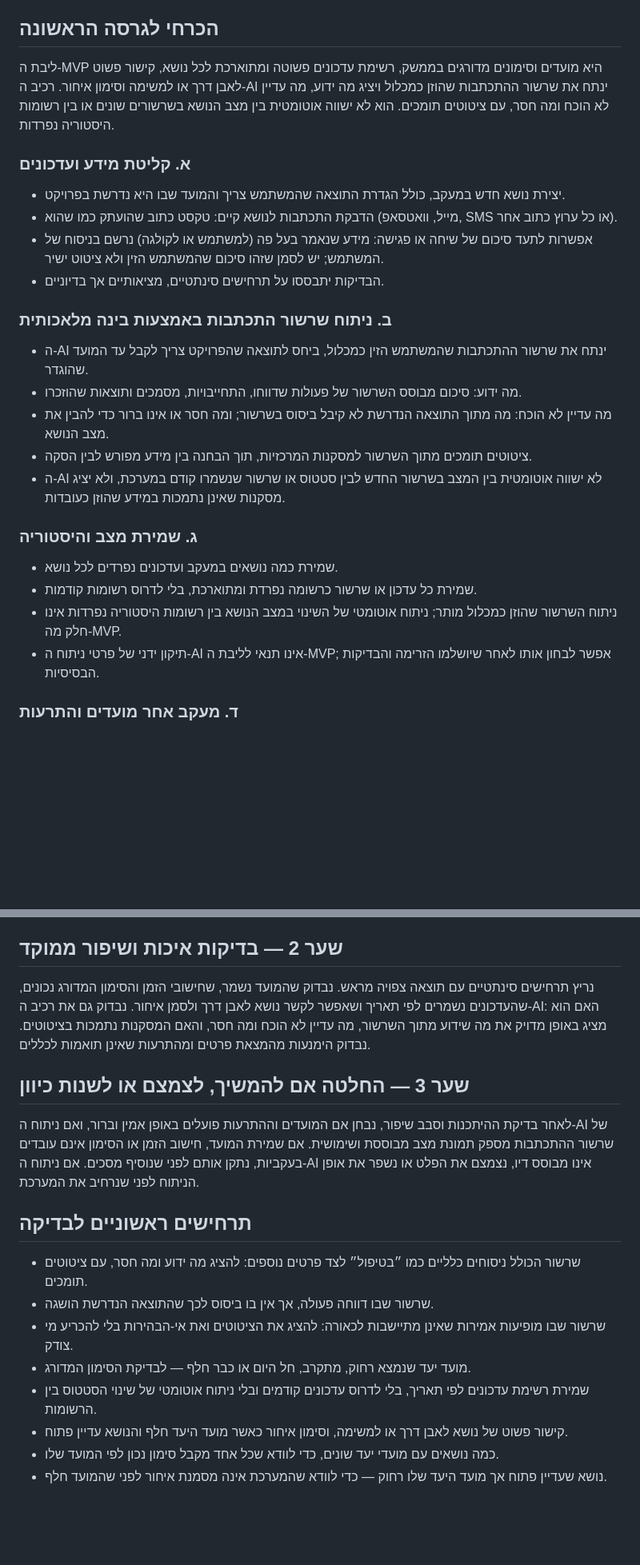
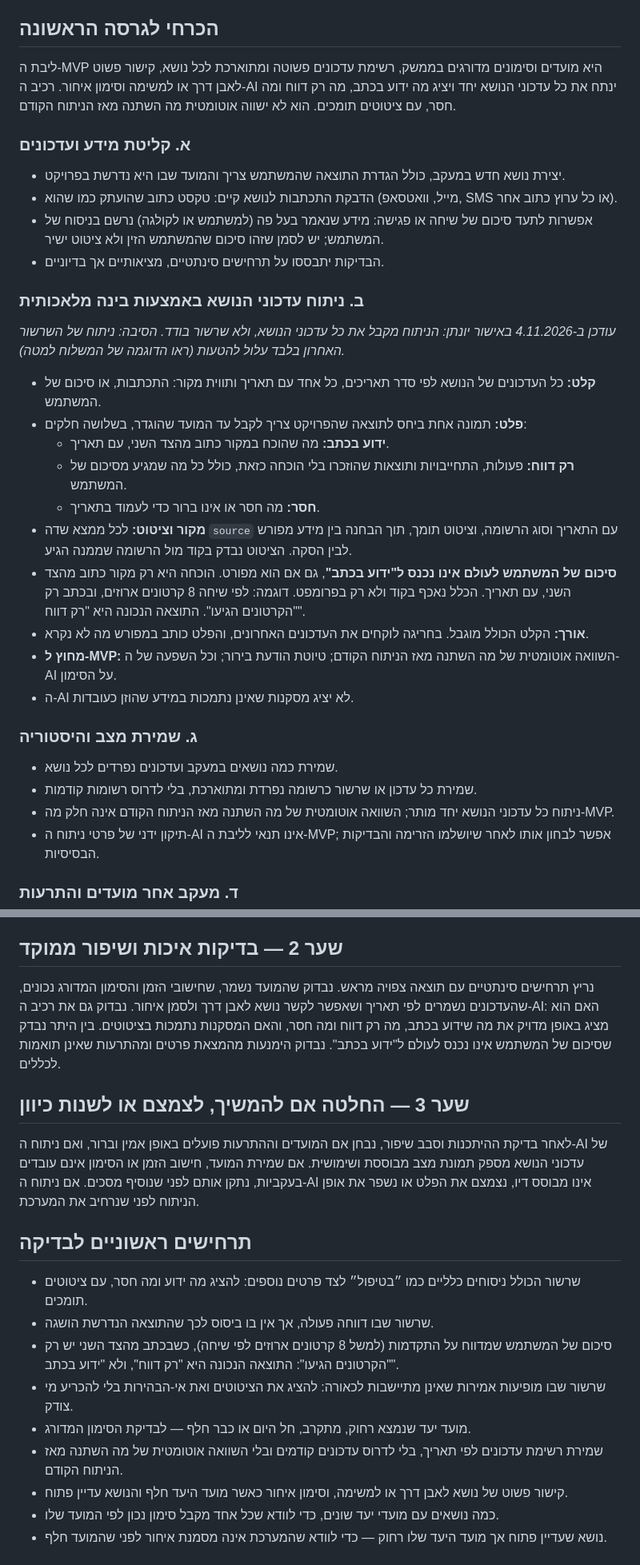
Before and after one commit to Maya-Klein/dependency-followup, a Markdown page: docs/spec.md, 2 parts joined by grey strips. Shown at 80% size. Rendered like a GitHub page; blank space fills up the shorter version.

```diff
--- a/docs/spec.md
+++ b/docs/spec.md
@@ -116,7 +116,7 @@
 
 ## הכרחי לגרסה הראשונה
 
-ליבת ה-MVP היא מועדים וסימונים מדורגים בממשק, רשימת עדכונים פשוטה ומתוארכת לכל נושא, קישור פשוט לאבן דרך או למשימה וסימון איחור. רכיב ה-AI ינתח את שרשור ההתכתבות שהוזן כמכלול ויציג מה ידוע, מה עדיין לא הוכח ומה חסר, עם ציטוטים תומכים. הוא לא ישווה אוטומטית בין מצב הנושא בשרשורים שונים או בין רשומות היסטוריה נפרדות.
+ליבת ה-MVP היא מועדים וסימונים מדורגים בממשק, רשימת עדכונים פשוטה ומתוארכת לכל נושא, קישור פשוט לאבן דרך או למשימה וסימון איחור. רכיב ה-AI ינתח את כל עדכוני הנושא יחד ויציג מה ידוע בכתב, מה רק דווח ומה חסר, עם ציטוטים תומכים. הוא לא ישווה אוטומטית מה השתנה מאז הניתוח הקודם.
 
 ### א. קליטת מידע ועדכונים
 
@@ -125,19 +125,26 @@
 - אפשרות לתעד סיכום של שיחה או פגישה: מידע שנאמר בעל פה (למשתמש או לקולגה) נרשם בניסוח של המשתמש; יש לסמן שזהו סיכום שהמשתמש הזין ולא ציטוט ישיר.
 - הבדיקות יתבססו על תרחישים סינתטיים, מציאותיים אך בדיוניים.
 
-### ב. ניתוח שרשור התכתבות באמצעות בינה מלאכותית
+### ב. ניתוח עדכוני הנושא באמצעות בינה מלאכותית
 
-- ה-AI ינתח את שרשור ההתכתבות שהמשתמש הזין כמכלול, ביחס לתוצאה שהפרויקט צריך לקבל עד המועד שהוגדר.
-- מה ידוע: סיכום מבוסס השרשור של פעולות שדווחו, התחייבויות, מסמכים ותוצאות שהוזכרו.
-- מה עדיין לא הוכח: מה מתוך התוצאה הנדרשת לא קיבל ביסוס בשרשור; ומה חסר או אינו ברור כדי להבין את מצב הנושא.
-- ציטוטים תומכים מתוך השרשור למסקנות המרכזיות, תוך הבחנה בין מידע מפורש לבין הסקה.
-- ה-AI לא ישווה אוטומטית בין המצב בשרשור החדש לבין סטטוס או שרשור שנשמרו קודם במערכת, ולא יציג מסקנות שאינן נתמכות במידע שהוזן כעובדות.
+*עודכן ב-4.11.2026 באישור יונתן: הניתוח מקבל את כל עדכוני הנושא, ולא שרשור בודד. הסיבה: ניתוח של השרשור האחרון בלבד עלול להטעות (ראו הדוגמה של המשלוח למטה).*
+
+- **קלט:** כל העדכונים של הנושא לפי סדר תאריכים, כל אחד עם תאריך ותווית מקור: התכתבות, או סיכום של המשתמש.
+- **פלט:** תמונה אחת ביחס לתוצאה שהפרויקט צריך לקבל עד המועד שהוגדר, בשלושה חלקים:
+  - **ידוע בכתב:** מה שהוכח במקור כתוב מהצד השני, עם תאריך.
+  - **רק דווח:** פעולות, התחייבויות ותוצאות שהוזכרו בלי הוכחה כזאת, כולל כל מה שמגיע מסיכום של המשתמש.
+  - **חסר:** מה חסר או אינו ברור כדי לעמוד בתאריך.
+- **מקור וציטוט:** לכל ממצא שדה `source` עם התאריך וסוג הרשומה, וציטוט תומך, תוך הבחנה בין מידע מפורש לבין הסקה. הציטוט נבדק בקוד מול הרשומה שממנה הגיע.
+- **סיכום של המשתמש לעולם אינו נכנס ל"ידוע בכתב"**, גם אם הוא מפורט. הוכחה היא רק מקור כתוב מהצד השני, עם תאריך. הכלל נאכף בקוד ולא רק בפרומפט. דוגמה: לפי שיחה 8 קרטונים ארוזים, ובכתב רק "הקרטונים הגיעו". התוצאה הנכונה היא "רק דווח".
+- **אורך:** הקלט הכולל מוגבל. בחריגה לוקחים את העדכונים האחרונים, והפלט כותב במפורש מה לא נקרא.
+- **מחוץ ל-MVP:** השוואה אוטומטית של מה השתנה מאז הניתוח הקודם; טיוטת הודעת בירור; וכל השפעה של ה-AI על הסימון.
+- ה-AI לא יציג מסקנות שאינן נתמכות במידע שהוזן כעובדות.
 
 ### ג. שמירת מצב והיסטוריה
 
 - שמירת כמה נושאים במעקב ועדכונים נפרדים לכל נושא.
 - שמירת כל עדכון או שרשור כרשומה נפרדת ומתוארכת, בלי לדרוס רשומות קודמות.
-- ניתוח השרשור שהוזן כמכלול מותר; ניתוח אוטומטי של השינוי במצב הנושא בין רשומות היסטוריה נפרדות אינו חלק מה-MVP.
+- ניתוח כל עדכוני הנושא יחד מותר; השוואה אוטומטית של מה השתנה מאז הניתוח הקודם אינה חלק מה-MVP.
 - תיקון ידני של פרטי ניתוח ה-AI אינו תנאי לליבת ה-MVP; אפשר לבחון אותו לאחר שיושלמו הזרימה והבדיקות הבסיסיות.
 
 ### ד. מעקב אחר מועדים והתרעות
@@ -216,19 +223,20 @@
 
 ## שער 2 — בדיקות איכות ושיפור ממוקד
 
-נריץ תרחישים סינתטיים עם תוצאה צפויה מראש. נבדוק שהמועד נשמר, שחישובי הזמן והסימון המדורג נכונים, שהעדכונים נשמרים לפי תאריך ושאפשר לקשר נושא לאבן דרך ולסמן איחור. נבדוק גם את רכיב ה-AI: האם הוא מציג באופן מדויק את מה שידוע מתוך השרשור, מה עדיין לא הוכח ומה חסר, והאם המסקנות נתמכות בציטוטים. נבדוק הימנעות מהמצאת פרטים ומהתרעות שאינן תואמות לכללים.
+נריץ תרחישים סינתטיים עם תוצאה צפויה מראש. נבדוק שהמועד נשמר, שחישובי הזמן והסימון המדורג נכונים, שהעדכונים נשמרים לפי תאריך ושאפשר לקשר נושא לאבן דרך ולסמן איחור. נבדוק גם את רכיב ה-AI: האם הוא מציג באופן מדויק את מה שידוע בכתב, מה רק דווח ומה חסר, והאם המסקנות נתמכות בציטוטים. בין היתר נבדק שסיכום של המשתמש אינו נכנס לעולם ל"ידוע בכתב". נבדוק הימנעות מהמצאת פרטים ומהתרעות שאינן תואמות לכללים.
 
 ## שער 3 — החלטה אם להמשיך, לצמצם או לשנות כיוון
 
-לאחר בדיקת ההיתכנות וסבב שיפור, נבחן אם המועדים וההתרעות פועלים באופן אמין וברור, ואם ניתוח ה-AI של שרשור ההתכתבות מספק תמונת מצב מבוססת ושימושית. אם שמירת המועד, חישוב הזמן או הסימון אינם עובדים בעקביות, נתקן אותם לפני שנוסיף מסכים. אם ניתוח ה-AI אינו מבוסס דיו, נצמצם את הפלט או נשפר את אופן הניתוח לפני שנרחיב את המערכת.
+לאחר בדיקת ההיתכנות וסבב שיפור, נבחן אם המועדים וההתרעות פועלים באופן אמין וברור, ואם ניתוח ה-AI של עדכוני הנושא מספק תמונת מצב מבוססת ושימושית. אם שמירת המועד, חישוב הזמן או הסימון אינם עובדים בעקביות, נתקן אותם לפני שנוסיף מסכים. אם ניתוח ה-AI אינו מבוסס דיו, נצמצם את הפלט או נשפר את אופן הניתוח לפני שנרחיב את המערכת.
 
 ## תרחישים ראשוניים לבדיקה
 
 - שרשור הכולל ניסוחים כלליים כמו ״בטיפול״ לצד פרטים נוספים: להציג מה ידוע ומה חסר, עם ציטוטים תומכים.
 - שרשור שבו דווחה פעולה, אך אין בו ביסוס לכך שהתוצאה הנדרשת הושגה.
+- סיכום של המשתמש שמדווח על התקדמות (למשל 8 קרטונים ארוזים לפי שיחה), כשבכתב מהצד השני יש רק "הקרטונים הגיעו": התוצאה הנכונה היא "רק דווח", ולא "ידוע בכתב".
 - שרשור שבו מופיעות אמירות שאינן מתיישבות לכאורה: להציג את הציטוטים ואת אי-הבהירות בלי להכריע מי צודק.
 - מועד יעד שנמצא רחוק, מתקרב, חל היום או כבר חלף — לבדיקת הסימון המדורג.
-- שמירת רשימת עדכונים לפי תאריך, בלי לדרוס עדכונים קודמים ובלי ניתוח אוטומטי של שינוי הסטטוס בין הרשומות.
+- שמירת רשימת עדכונים לפי תאריך, בלי לדרוס עדכונים קודמים ובלי השוואה אוטומטית של מה השתנה מאז הניתוח הקודם.
 - קישור פשוט של נושא לאבן דרך או למשימה, וסימון איחור כאשר מועד היעד חלף והנושא עדיין פתוח.
 - כמה נושאים עם מועדי יעד שונים, כדי לוודא שכל אחד מקבל סימון נכון לפי המועד שלו.
 - נושא שעדיין פתוח אך מועד היעד שלו רחוק — כדי לוודא שהמערכת אינה מסמנת איחור לפני שהמועד חלף.
```
Also changed, not shown: other parts of docs/spec.md (+13 -13 lines), CLAUDE.md (+1 -1 lines), docs/plan.md (+17 -11 lines).
